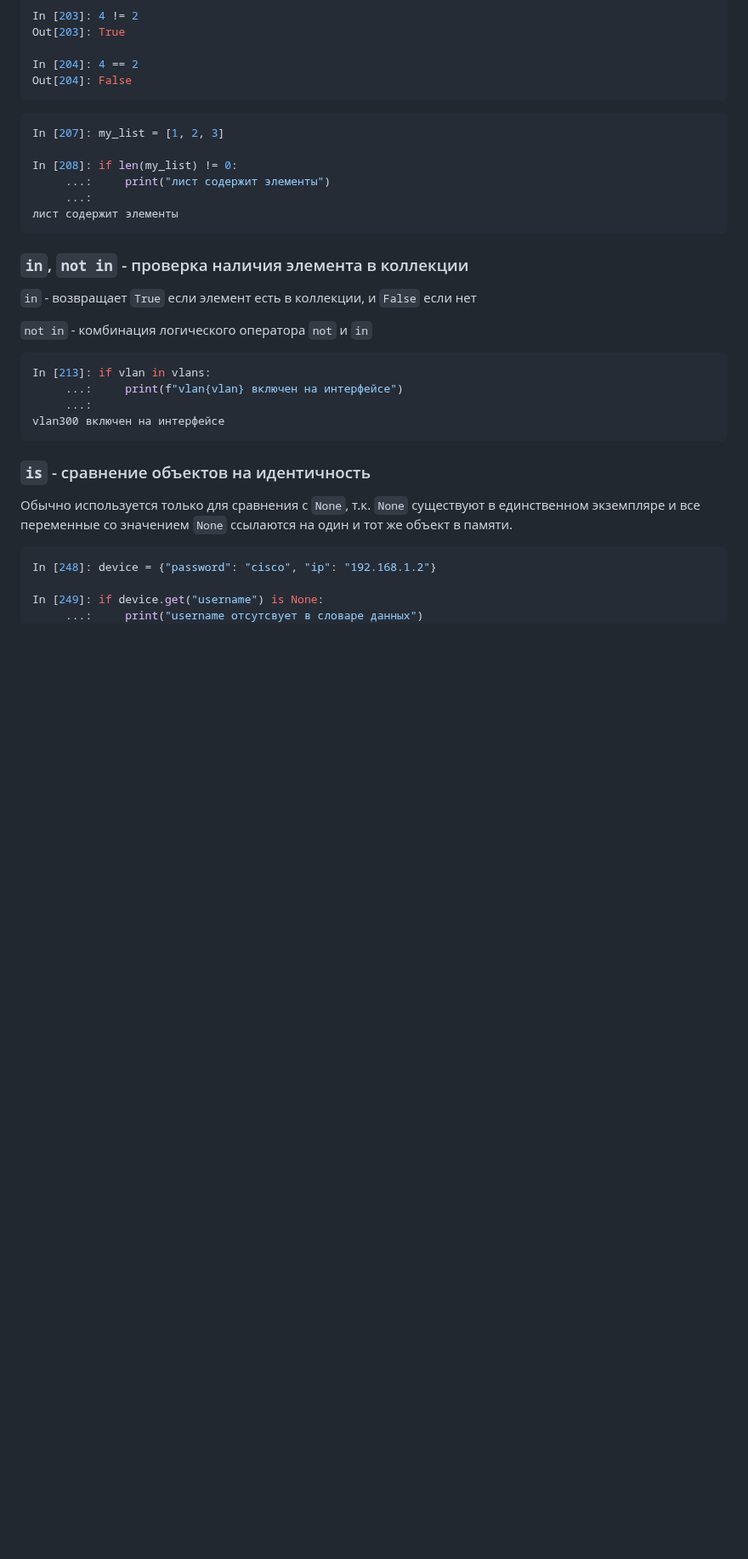
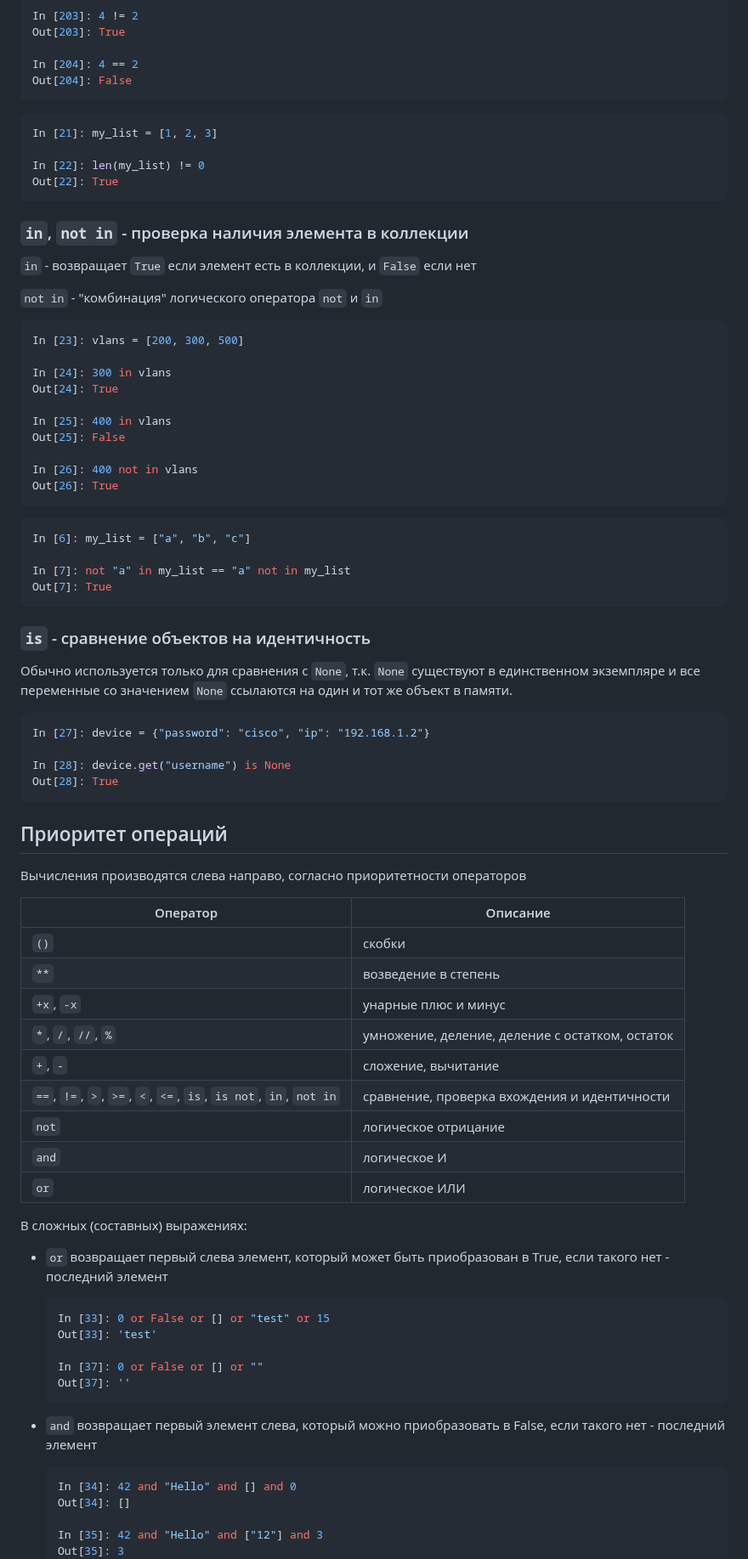
Before and after one commit to alsigna/python2024, a Markdown page: 019.conditionals/019.conditionals.md, the part around one of its changes. Shown at 85% size. Drawn GitHub-style; blank space fills up the shorter version.

Commit message:
conditionals

````diff
--- a/019.conditionals/019.conditionals.md
+++ b/019.conditionals/019.conditionals.md
@@ -132,25 +99,36 @@ Out[204]: False
 ```
 
 ```python
-In [207]: my_list = [1, 2, 3]
+In [21]: my_list = [1, 2, 3]
 
-In [208]: if len(my_list) != 0:
-     ...:     print("лист содержит элементы")
-     ...:
-лист содержит элементы
+In [22]: len(my_list) != 0
+Out[22]: True
 ```
 
 ### `in`, `not in` - проверка наличия элемента в коллекции
 
 `in` - возвращает `True` если элемент есть в коллекции, и `False` если нет
 
-`not in` - комбинация логического оператора `not` и `in`
+`not in` - "комбинация" логического оператора `not` и `in`
 
 ```python
-In [213]: if vlan in vlans:
-     ...:     print(f"vlan{vlan} включен на интерфейсе")
-     ...:
-vlan300 включен на интерфейсе
+In [23]: vlans = [200, 300, 500]
+
+In [24]: 300 in vlans
+Out[24]: True
+
+In [25]: 400 in vlans
+Out[25]: False
+
+In [26]: 400 not in vlans
+Out[26]: True
+```
+
+```python
+In [6]: my_list = ["a", "b", "c"]
+
+In [7]: not "a" in my_list == "a" not in my_list
+Out[7]: True
 ```
 
 ### `is` - сравнение объектов на идентичность
@@ -158,7 +136,47 @@ vlan300 включен на интерфейсе
 Обычно используется только для сравнения с `None`, т.к. `None` существуют в единственном экземпляре и все переменные со значением `Nonе` ссылаются на один и тот же объект в памяти.
 
 ```python
-In [248]: device = {"password": "cisco", "ip": "192.168.1.2"}
+In [27]: device = {"password": "cisco", "ip": "192.168.1.2"}
 
-In [249]: if device.get("username") is None:
-     ...:     print("username отсутсвует в словаре данных")
+In [28]: device.get("username") is None
+Out[28]: True
+```
+
+## Приоритет операций
+
+Вычисления производятся слева направо, согласно приоритетности операторов
+
+| Оператор | Описание |
+|----------|----------|
+| `()` | скобки |
+| `**` | возведение в степень |
+| `+x`, `-x` | унарные плюс и минус |
+| `*`, `/`, `//`, `%` | умножение, деление, деление с остатком, остаток |
+| `+`, `-` | сложение, вычитание |
+| `==`, `!=`, `>`, `>=`, `<`, `<=`, `is`, `is not`, `in`, `not in` | сравнение, проверка вхождения и идентичности |
+| `not` | логическое отрицание |
+| `and` | логическое И |
+| `or` | логическое ИЛИ |
+
+В сложных (составных) выражениях:
+
+- `or` возвращает первый слева элемент, который может быть приобразован в True, если такого нет - последний элемент
+
+    ```python
+    In [33]: 0 or False or [] or "test" or 15
+    Out[33]: 'test'
+
+    In [37]: 0 or False or [] or ""
+    Out[37]: ''
+    ```
+
+- `and` возвращает первый элемент слева, который можно приобразовать в False, если такого нет - последний элемент
+
+    ```python
+    In [34]: 42 and "Hello" and [] and 0
+    Out[34]: []
+
+    In [35]: 42 and "Hello" and ["12"] and 3
+    Out[35]: 3
+    ```
+
````
Also changed, not shown: other parts of 019.conditionals/019.conditionals.md (+150 -47 lines).
